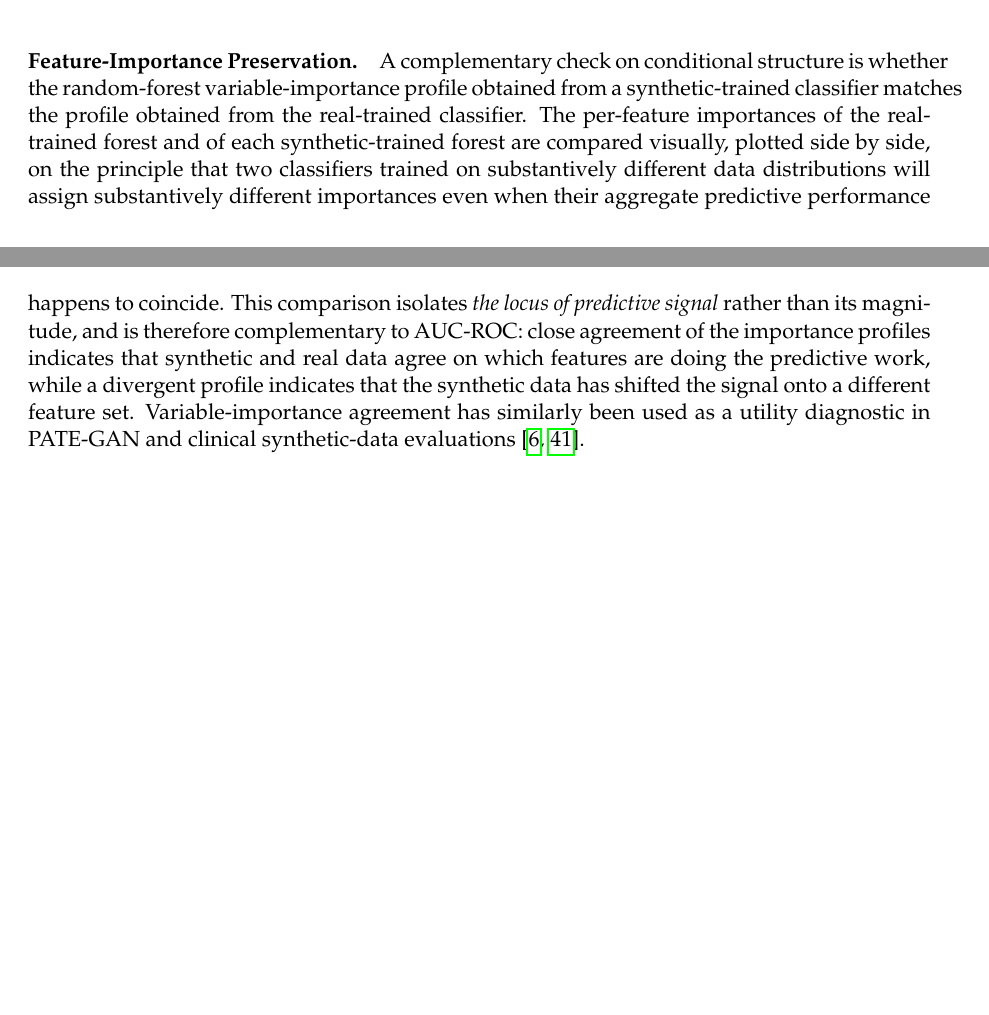
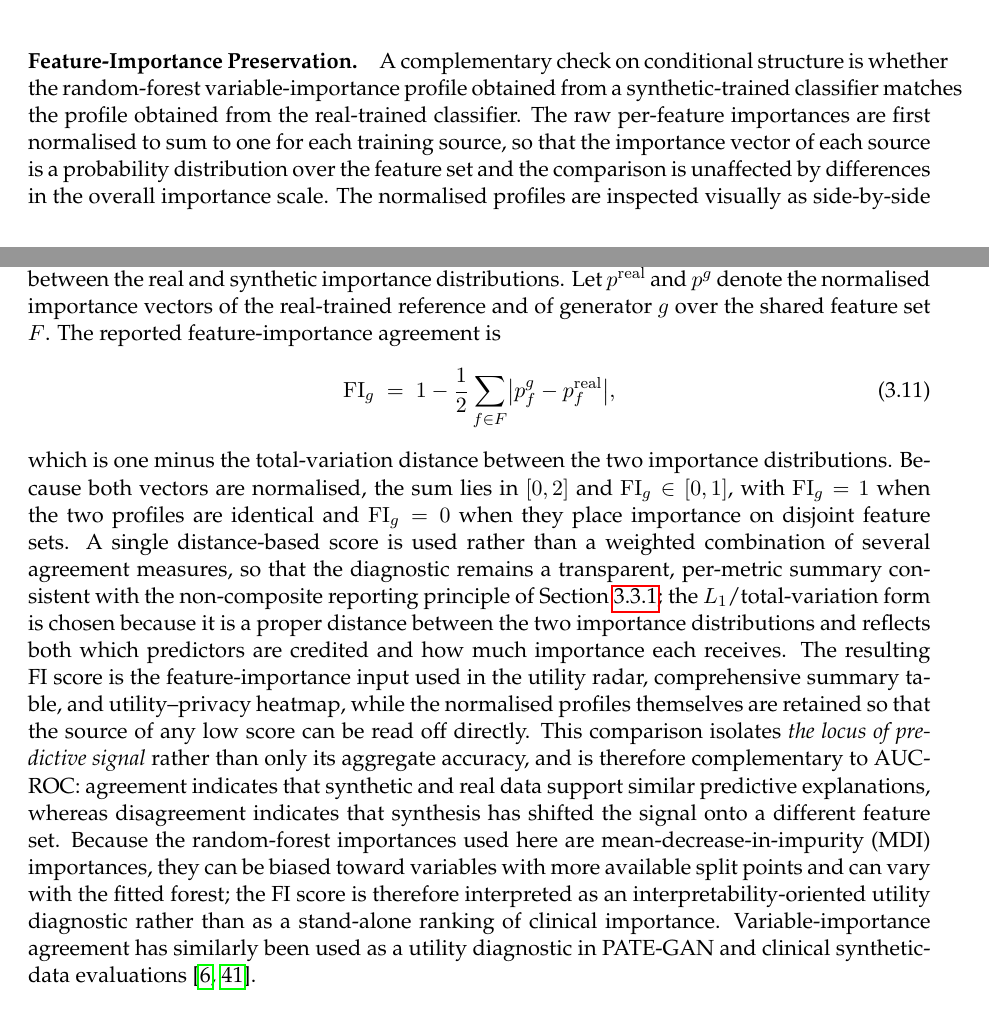
Before and after one commit to mayeen/Utility_and_privacy_research_using_GAN_and_LLM, a LaTeX thesis (thesis/Documents/thesis report/thesis template/thesis.tex, which reads thesis/Documents/thesis report/thesis template/content/evaluation.tex): two parts of pages 49 and 50 of 114, joined at a grey line, cut so that both start at the same text, the shorter picture padded with empty space. Compiled offline with pdfLaTeX.

Commit message:
updated FI

```diff
--- a/thesis/Documents/thesis report/thesis template/content/evaluation.tex
+++ b/thesis/Documents/thesis report/thesis template/content/evaluation.tex
@@ -284,17 +284,48 @@ scalar AUC-ROC of the previous paragraph collapses away.
 A complementary check on conditional structure is whether the
 random-forest variable-importance profile obtained from a
 synthetic-trained classifier matches the profile obtained from the
-real-trained classifier. The per-feature importances of the
-real-trained forest and of each synthetic-trained forest are compared
-visually, plotted side by side, on the principle that two classifiers
-trained on substantively different data distributions will assign
-substantively different importances even when their aggregate
-predictive performance happens to coincide. This comparison isolates
-\emph{the locus of predictive signal} rather than its magnitude, and is
-therefore complementary to AUC-ROC: close agreement of the importance
-profiles indicates that synthetic and real data agree on which features
-are doing the predictive work, while a divergent profile indicates that
-the synthetic data has shifted the signal onto a different feature set.
+real-trained classifier. The raw per-feature importances are first
+normalised to sum to one for each training source, so that the importance
+vector of each source is a probability distribution over the feature set
+and the comparison is unaffected by differences in the overall importance
+scale. The normalised profiles are inspected visually as side-by-side
+bars and are summarised by a single agreement score based on the $L_1$
+(total-variation) distance between the real and synthetic importance
+distributions. Let $p^{\mathrm{real}}$ and $p^{g}$ denote the normalised
+importance vectors of the real-trained reference and of generator $g$
+over the shared feature set $F$. The reported feature-importance
+agreement is
+\begin{equation}
+  \mathrm{FI}_g
+  \;=\;
+  1 - \frac{1}{2}\sum_{f\in F}\bigl| p^{g}_f - p^{\mathrm{real}}_f \bigr|,
+  \label{eq:fi-l1}
+\end{equation}
+which is one minus the total-variation distance between the two
+importance distributions. Because both vectors are normalised, the sum
+lies in $[0,2]$ and $\mathrm{FI}_g\in[0,1]$, with $\mathrm{FI}_g=1$ when
+the two profiles are identical and $\mathrm{FI}_g=0$ when they place
+importance on disjoint feature sets. A single distance-based score is
+used rather than a weighted combination of several agreement measures, so
+that the diagnostic remains a transparent, per-metric summary consistent
+with the non-composite reporting principle of
+Section~\ref{sec:eval:pillars}; the $L_1$/total-variation form is chosen
+because it is a proper distance between the two importance distributions
+and reflects both which predictors are credited and how much importance
+each receives. The resulting FI score is the feature-importance input
+used in the utility radar, comprehensive summary table, and
+utility--privacy heatmap, while the normalised profiles themselves are
+retained so that the source of any low score can be read off directly.
+This comparison isolates \emph{the locus of predictive signal} rather
+than only its aggregate accuracy, and is therefore complementary to
+AUC-ROC: agreement indicates that synthetic and real data support similar
+predictive explanations, whereas disagreement indicates that synthesis
+has shifted the signal onto a different feature set. Because the
+random-forest importances used here are mean-decrease-in-impurity (MDI)
+importances, they can be biased toward variables with more available
+split points and can vary with the fitted forest; the FI score is
+therefore interpreted as an interpretability-oriented utility diagnostic
+rather than as a stand-alone ranking of clinical importance.
 Variable-importance agreement has similarly been used as a utility
 diagnostic in PATE-GAN and clinical synthetic-data
 evaluations~\cite{pategan,beaulieu2019privacy}.
```
Also changed, not shown: thesis/Documents/thesis report/thesis template/literature.bib (+7 -0 lines), pythia/README.md, 1 other file.
